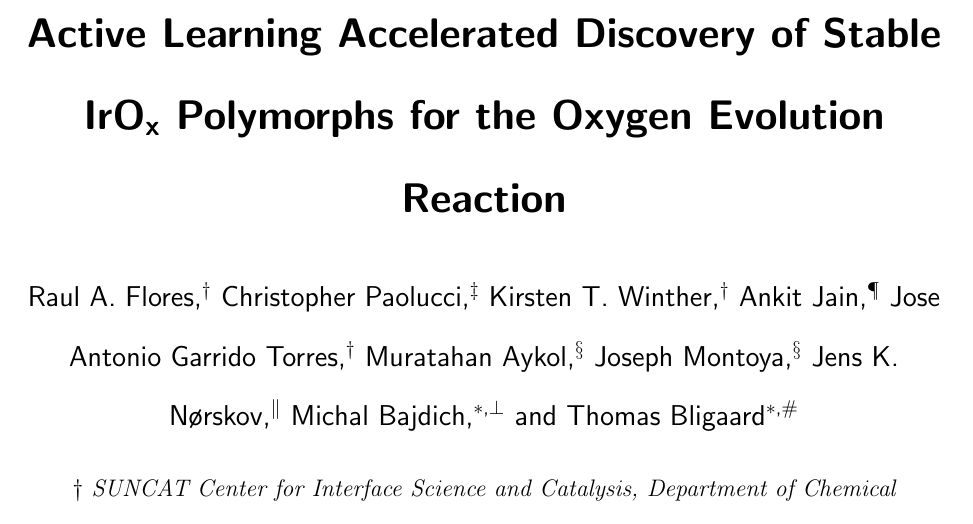
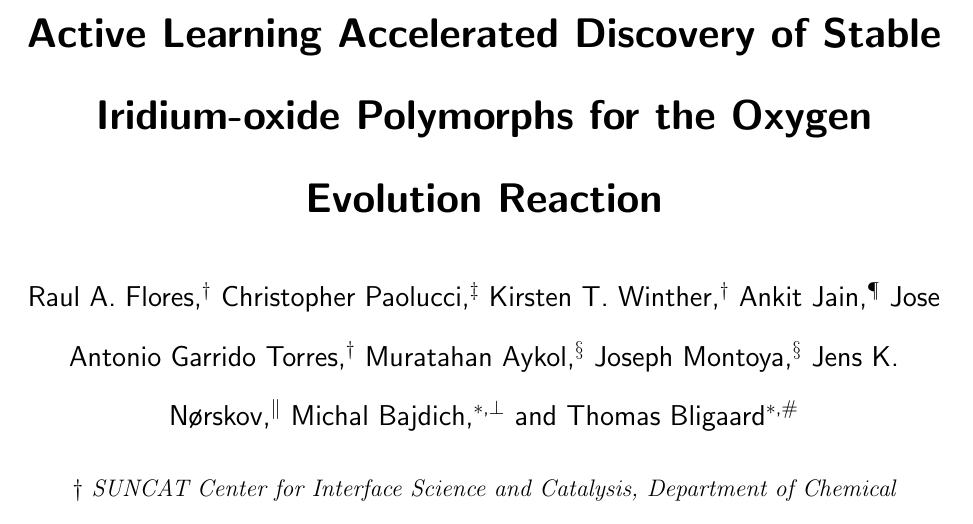
Before and after one commit to flash-jaehyun/PAPER_IrOx_Active_Learning_OER, a LaTeX paper (00_main_manuscript.tex): part of page 1 of 40, cut so that both start at the same text. Compiled offline with pdfLaTeX.

Commit message:
Changed title, wrote out IrOx

```diff
--- a/00_main_manuscript.tex
+++ b/00_main_manuscript.tex
@@ -54,7 +54,7 @@
 % %%%%%%%%%%%%%%%%%%%%%%%%%%%%%%%%%%%%%%%%%%%%%%%%%%%%%%%%%
 % Article Title %%%%%%%%%%%%%%%%%%%%%%%%%%%%%%%%%%%%%%%%%%%
 \title[ML discovered \IrOx phases]{
-Active Learning Accelerated Discovery of Stable \IrOx Polymorphs for the Oxygen Evolution Reaction
+Active Learning Accelerated Discovery of Stable Iridium-oxide Polymorphs for the Oxygen Evolution Reaction
 }
 
 \begin{document}
```
